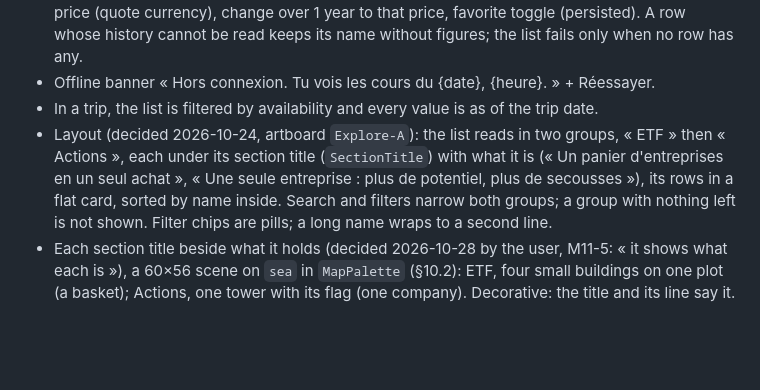
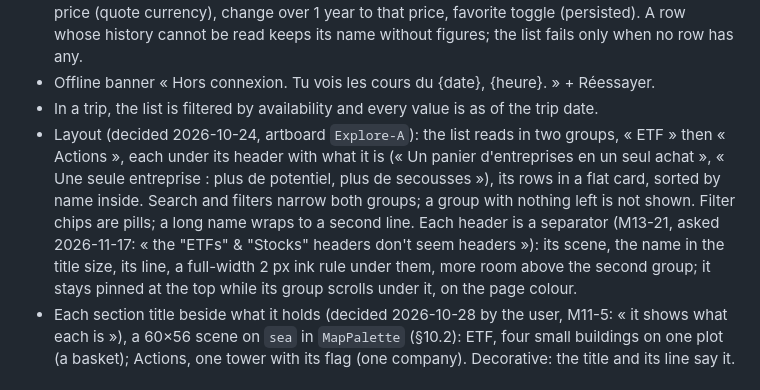
Before and after one commit to mikaellecam/motu, a Markdown page: docs/BRIEF.md, the part around the change. Drawn GitHub-style; blank space fills up the shorter version.

Commit message:
M13-21: Explore's groups open on real separators, and the sea chart's cartouche fits its name (#45)

```diff
--- a/docs/BRIEF.md
+++ b/docs/BRIEF.md
@@ -847,10 +847,13 @@ prix » (limit, stop) or « … au prochain jour de cotation du voyage » (trip)
 - Offline banner « Hors connexion. Tu vois les cours du {date}, {heure}. » + Réessayer.
 - In a trip, the list is filtered by availability and every value is as of the trip date.
 - Layout (decided 2026-10-24, artboard `Explore-A`): the list reads in two groups, « ETF » then « Actions »,
-  each under its section title (`SectionTitle`) with what it is (« Un panier d'entreprises en un seul achat »,
+  each under its header with what it is (« Un panier d'entreprises en un seul achat »,
   « Une seule entreprise : plus de potentiel, plus de secousses »), its rows in a flat card, sorted by name
   inside. Search and filters narrow both groups; a group with nothing left is not shown. Filter chips are
-  pills; a long name wraps to a second line.
+  pills; a long name wraps to a second line. Each header is a separator (M13-21, asked 2026-11-17: « the "ETFs" &
+  "Stocks" headers don't seem headers »): its scene, the name in the title size, its line, a full-width 2 px ink
+  rule under them, more room above the second group; it stays pinned at the top while its group scrolls under
+  it, on the page colour.
 - Each section title beside what it holds (decided 2026-10-28 by the user, M11-5: « it shows what each is »),
   a 60×56 scene on `sea` in `MapPalette` (§10.2): ETF, four small buildings on one plot (a basket); Actions,
   one tower with its flag (one company). Decorative: the title and its line say it.
```
Also changed, not shown: docs/screenshots/m13-21-sea-chart-en.png (added), docs/screenshots/m13-5-sea-chart.png, docs/screenshots/m4-1-shell-explore.png, docs/screenshots/m4-3-explorer-search.png, docs/screenshots/m4-3-explorer.png, 5 other files.
